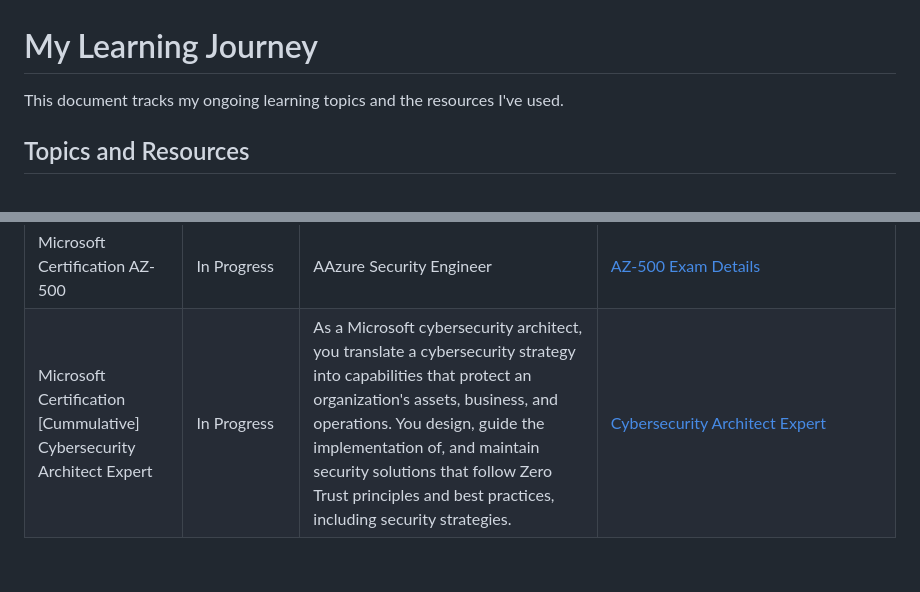
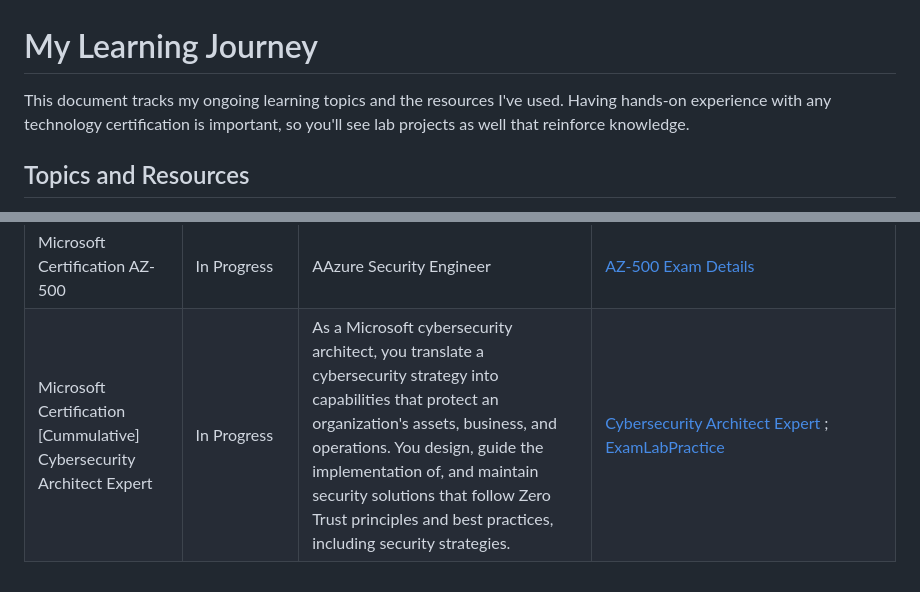
Before and after one commit to socketsetter/public, a Markdown page: learningJourney.md, 2 parts joined by grey strips. Rendered like a GitHub page.

```diff
--- a/learningJourney.md
+++ b/learningJourney.md
@@ -1,6 +1,6 @@
 # My Learning Journey
 
-This document tracks my ongoing learning topics and the resources I've used.
+This document tracks my ongoing learning topics and the resources I've used.  Having hands-on experience with any technology certification is important, so you'll see lab projects as well that reinforce knowledge.
 
 ## Topics and Resources
 
@@ -45,4 +45,4 @@ Below is the list of topics I'm studying or have studied, along with their curre
 | Microsoft Security Certification MS-500 | In Progress | Studying for the Microsoft 365 Security Administration certification (MS-500), focusing on implementing and managing security and compliance solutions for Microsoft 365 and hybrid environments. | [MS-500 Exam Details](https://learn.microsoft.com/en-us/certifications/exams/ms-500) |
 | Microsoft Certification MS-900 | In Progress | Engaged in the Microsoft 365 Fundamentals certification (MS-900), learning about Microsoft 365 services and concepts, with a focus on cloud fundamentals, security, compliance, and trust in Microsoft 365. | [MS-900 Exam Details](https://learn.microsoft.com/en-us/certifications/exams/ms-900) |
 | Microsoft Certification AZ-500 | In Progress | AAzure Security Engineer | [AZ-500 Exam Details](https://learn.microsoft.com/en-us/credentials/certifications/azure-security-engineer/) |
-| Microsoft Certification [Cummulative] Cybersecurity Architect Expert | In Progress | As a Microsoft cybersecurity architect, you translate a cybersecurity strategy into capabilities that protect an organization's assets, business, and operations. You design, guide the implementation of, and maintain security solutions that follow Zero Trust principles and best practices, including security strategies. | [Cybersecurity Architect Expert](https://learn.microsoft.com/en-us/credentials/certifications/cybersecurity-architect-expert/) |
+| Microsoft Certification [Cummulative] Cybersecurity Architect Expert | In Progress | As a Microsoft cybersecurity architect, you translate a cybersecurity strategy into capabilities that protect an organization's assets, business, and operations. You design, guide the implementation of, and maintain security solutions that follow Zero Trust principles and best practices, including security strategies. | [Cybersecurity Architect Expert](https://learn.microsoft.com/en-us/credentials/certifications/cybersecurity-architect-expert/) ; [ExamLabPractice](http://examlabpractice.com/) |
```
